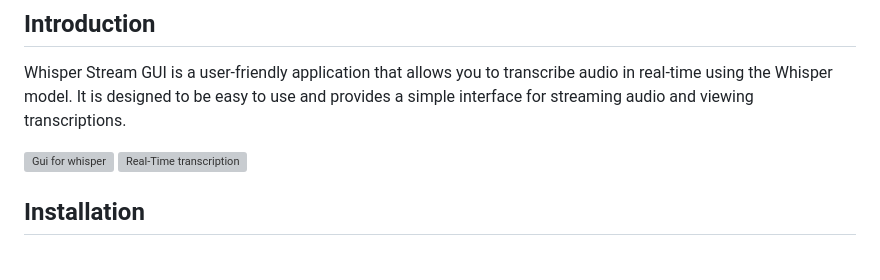
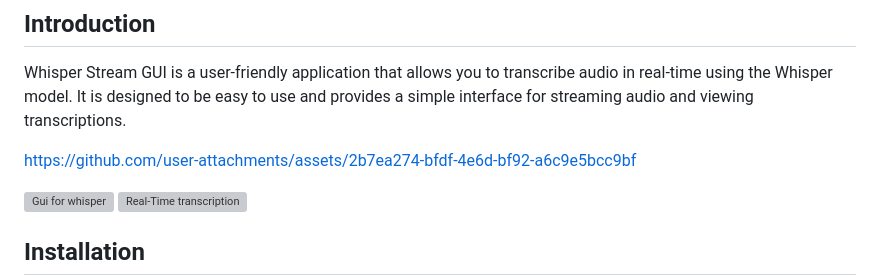
Before and after one commit to felixszeto/whisper-stream-gui, a Markdown page: README.md, the part around the change. Drawn GitHub-style; blank space fills up the shorter version; grey boxes are pictures that could not be loaded.

```diff
--- a/README.md
+++ b/README.md
@@ -7,6 +7,9 @@ This project provides a graphical user interface (GUI) for real-time audio trans
 ## Introduction
 
 Whisper Stream GUI is a user-friendly application that allows you to transcribe audio in real-time using the Whisper model. It is designed to be easy to use and provides a simple interface for streaming audio and viewing transcriptions.
+
+
+https://github.com/user-attachments/assets/2b7ea274-bfdf-4e6d-bf92-a6c9e5bcc9bf
 
 <img src="https://github.com/user-attachments/assets/f00cf0ec-01cc-4409-891c-3280af5d2ef5" width="300" alt="Gui for whisper">
 <img src="https://github.com/user-attachments/assets/1229ccbe-3884-4e52-869e-a2be958b79e6" width="300" alt="Real-Time transcription">
```
